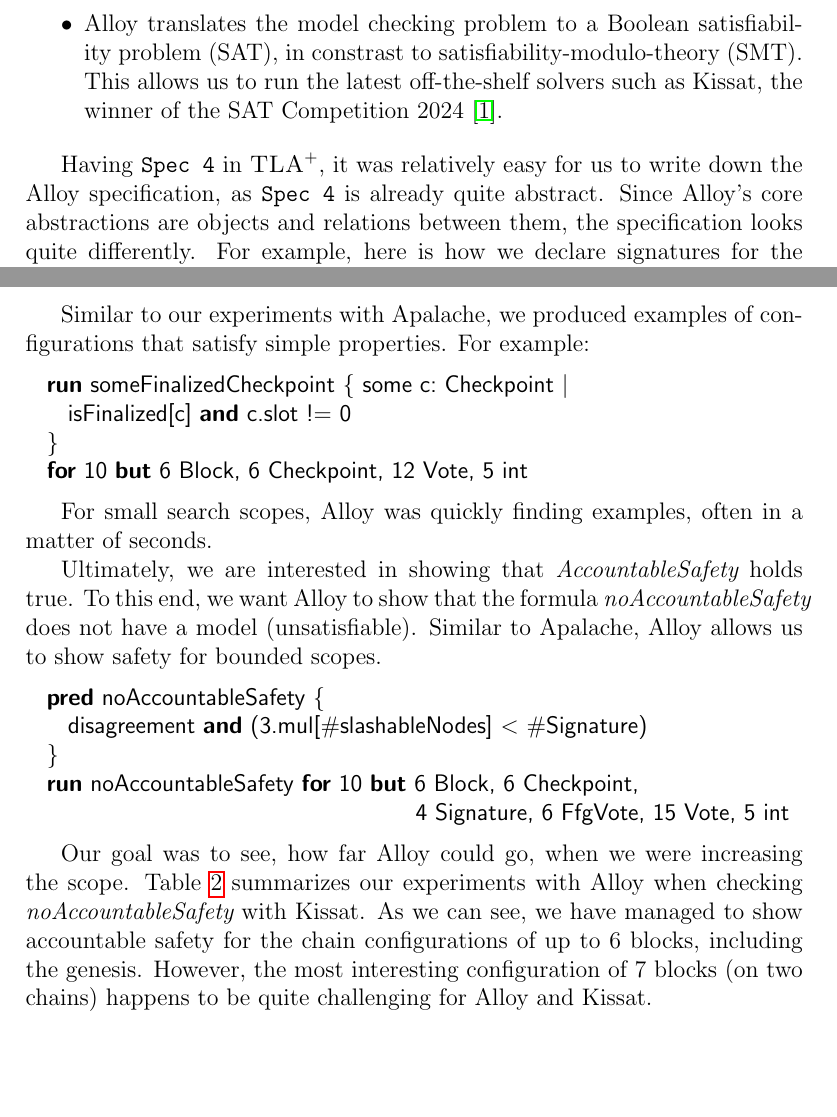
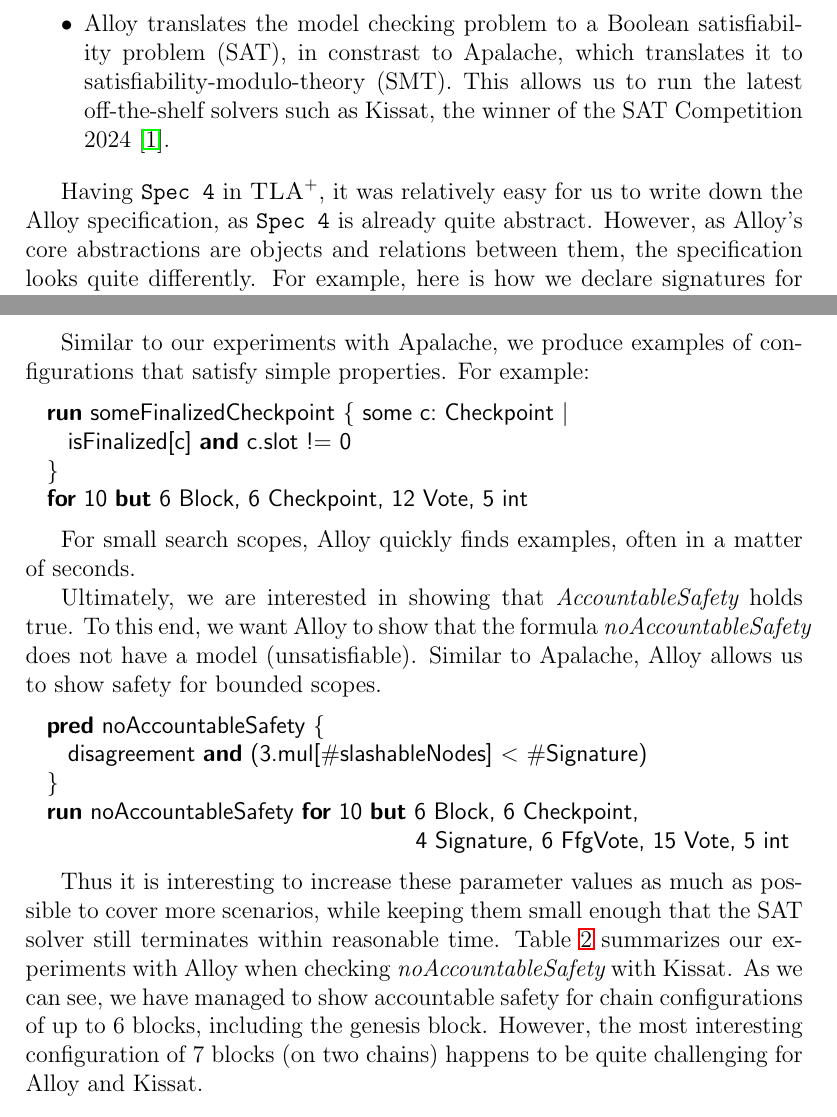
Before and after one commit to freespek/ssf-mc, a LaTeX paper (reports/report.tex, which reads reports/spec4-alloy.tex): two parts of pages 6 and 7 of 28, joined at a grey line, cut so that both start at the same text, the shorter picture padded with empty space. Compiled offline with pdfLaTeX.

Commit message:
Fix typos and improve wording

```diff
--- a/reports/spec4-alloy.tex
+++ b/reports/spec4-alloy.tex
@@ -16,14 +16,14 @@ Alloy has two features that are attractive for our project:
       finer level of tuning.
 
   \item Alloy translates the model checking problem to a Boolean satisfiability
-      problem (SAT), in constrast to satisfiability-modulo-theory (SMT).  This
+      problem (SAT), in constrast to Apalache, which translates it to satisfiability-modulo-theory (SMT).  This
       allows us to run the latest off-the-shelf solvers such as Kissat, the
       winner of the SAT Competition 2024~\cite{SAT-Competition-2024-solvers}.
 
 \end{itemize}
 
 Having \texttt{Spec 4} in~\tlap{}, it was relatively easy for us to write down
-the Alloy specification, as \texttt{Spec 4} is already quite abstract. Since
+the Alloy specification, as \texttt{Spec 4} is already quite abstract. However, as
 Alloy's core abstractions are objects and relations between them, the
 specification looks quite differently. For example, here is how we declare
 signatures for the blocks and checkpoints:
@@ -62,7 +62,7 @@ checkpoints:
   }
 \end{lstlisting}
 
-Similar to our experiments with Apalache, we produced examples of configurations
+Similar to our experiments with Apalache, we produce examples of configurations
 that satisfy simple properties. For example:
 
 \begin{lstlisting}[language=alloy,columns=fullflexible]
@@ -72,7 +72,7 @@ that satisfy simple properties. For example:
   for 10 but 6 Block, 6 Checkpoint, 12 Vote, 5 int
 \end{lstlisting}
 
-For small search scopes, Alloy was quickly finding examples, often in a matter
+For small search scopes, Alloy quickly finds examples, often in a matter
 of seconds.
 
 Ultimately, we are interested in showing that~$\textit{AccountableSafety}$
@@ -88,11 +88,11 @@ Similar to Apalache, Alloy allows us to show safety for bounded scopes.
                                      4 Signature, 6 FfgVote, 15 Vote, 5 int
 \end{lstlisting}
 
-Our goal was to see, how far Alloy could go, when we were increasing the scope.
+Thus it is interesting to increase these parameter values as much as possible to cover more scenarios, while keeping them small enough that the SAT solver still terminates within reasonable time.
 Table~\ref{tab:alloy-mc} summarizes our experiments with Alloy when checking
 $\textit{noAccountableSafety}$ with Kissat. As we can see, we have managed to
-show accountable safety for the chain configurations of up to 6 blocks,
-including the genesis. However, the most interesting configuration of 7 blocks
+show accountable safety for chain configurations of up to 6 blocks,
+including the genesis block. However, the most interesting configuration of 7 blocks
 (on two chains) happens to be quite challenging for Alloy and Kissat.
 
 \begin{table}
```
Also changed, not shown: reports/spec4-alloy.tex (4 more changed lines).
